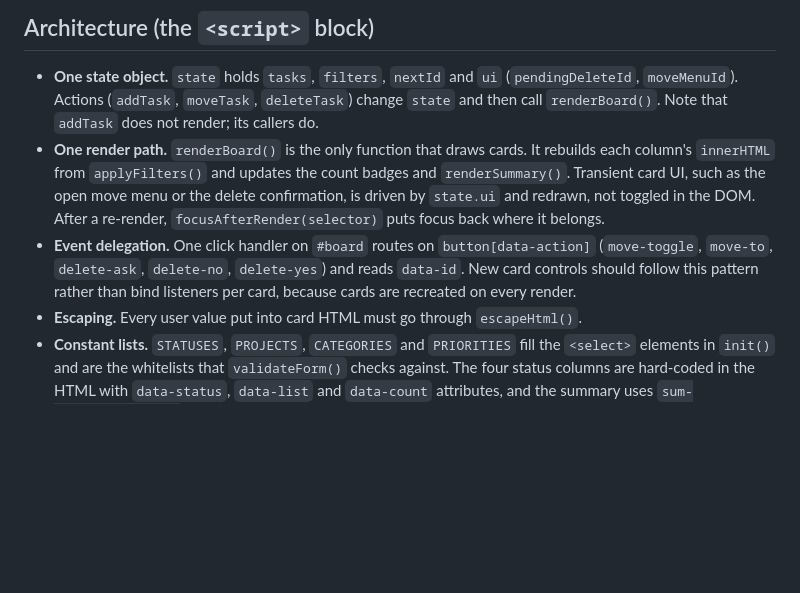
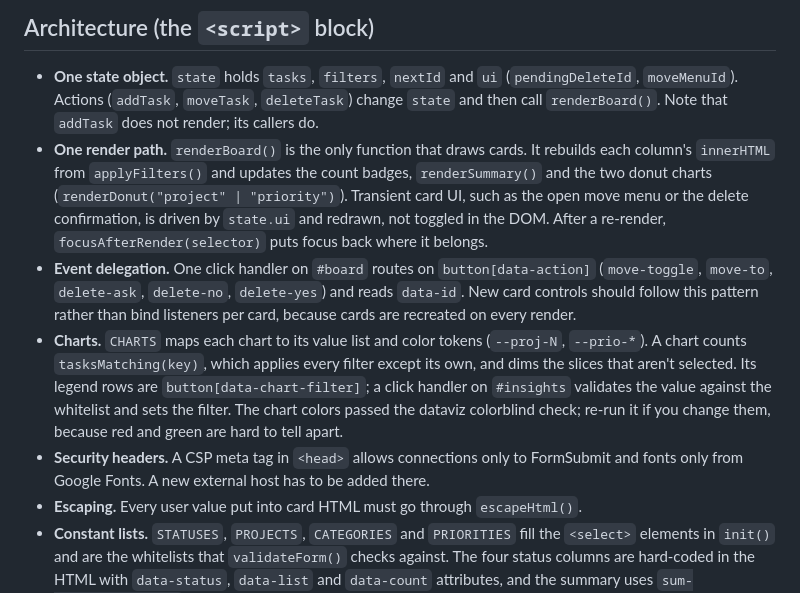
Before and after one commit to vipulkuruppu/kanban4, a Markdown page: CLAUDE.md, the part around the change. Rendered like a GitHub page; blank space fills up the shorter version.

```diff
--- a/CLAUDE.md
+++ b/CLAUDE.md
@@ -13,8 +13,10 @@ Open `index.html` in a browser, or serve the directory (for example `python3 -m
 ## Architecture (the `<script>` block)
 
 - **One state object.** `state` holds `tasks`, `filters`, `nextId` and `ui` (`pendingDeleteId`, `moveMenuId`). Actions (`addTask`, `moveTask`, `deleteTask`) change `state` and then call `renderBoard()`. Note that `addTask` does not render; its callers do.
-- **One render path.** `renderBoard()` is the only function that draws cards. It rebuilds each column's `innerHTML` from `applyFilters()` and updates the count badges and `renderSummary()`. Transient card UI, such as the open move menu or the delete confirmation, is driven by `state.ui` and redrawn, not toggled in the DOM. After a re-render, `focusAfterRender(selector)` puts focus back where it belongs.
+- **One render path.** `renderBoard()` is the only function that draws cards. It rebuilds each column's `innerHTML` from `applyFilters()` and updates the count badges, `renderSummary()` and the two donut charts (`renderDonut("project" | "priority")`). Transient card UI, such as the open move menu or the delete confirmation, is driven by `state.ui` and redrawn, not toggled in the DOM. After a re-render, `focusAfterRender(selector)` puts focus back where it belongs.
 - **Event delegation.** One click handler on `#board` routes on `button[data-action]` (`move-toggle`, `move-to`, `delete-ask`, `delete-no`, `delete-yes`) and reads `data-id`. New card controls should follow this pattern rather than bind listeners per card, because cards are recreated on every render.
+- **Charts.** `CHARTS` maps each chart to its value list and color tokens (`--proj-N`, `--prio-*`). A chart counts `tasksMatching(key)`, which applies every filter except its own, and dims the slices that aren't selected. Its legend rows are `button[data-chart-filter]`; a click handler on `#insights` validates the value against the whitelist and sets the filter. The chart colors passed the dataviz colorblind check; re-run it if you change them, because red and green are hard to tell apart.
+- **Security headers.** A CSP meta tag in `<head>` allows connections only to FormSubmit and fonts only from Google Fonts. A new external host has to be added there.
 - **Escaping.** Every user value put into card HTML must go through `escapeHtml()`.
 - **Constant lists.** `STATUSES`, `PROJECTS`, `CATEGORIES` and `PRIORITIES` fill the `<select>` elements in `init()` and are the whitelists that `validateForm()` checks against. The four status columns are hard-coded in the HTML with `data-status`, `data-list` and `data-count` attributes, and the summary uses `sum-<domKey(status)>` ids. Adding a status means changing both the constant and the markup and CSS.
 - **Dates.** Dates are local `YYYY-MM-DD` strings built by `toLocalISO()`; do not use `toISOString()`, which shifts to UTC. Overdue checks and due-date validation compare these strings directly.
```
Also changed, not shown: README.md (+5 -2 lines), docs/screenshot.png, 1 other file.
